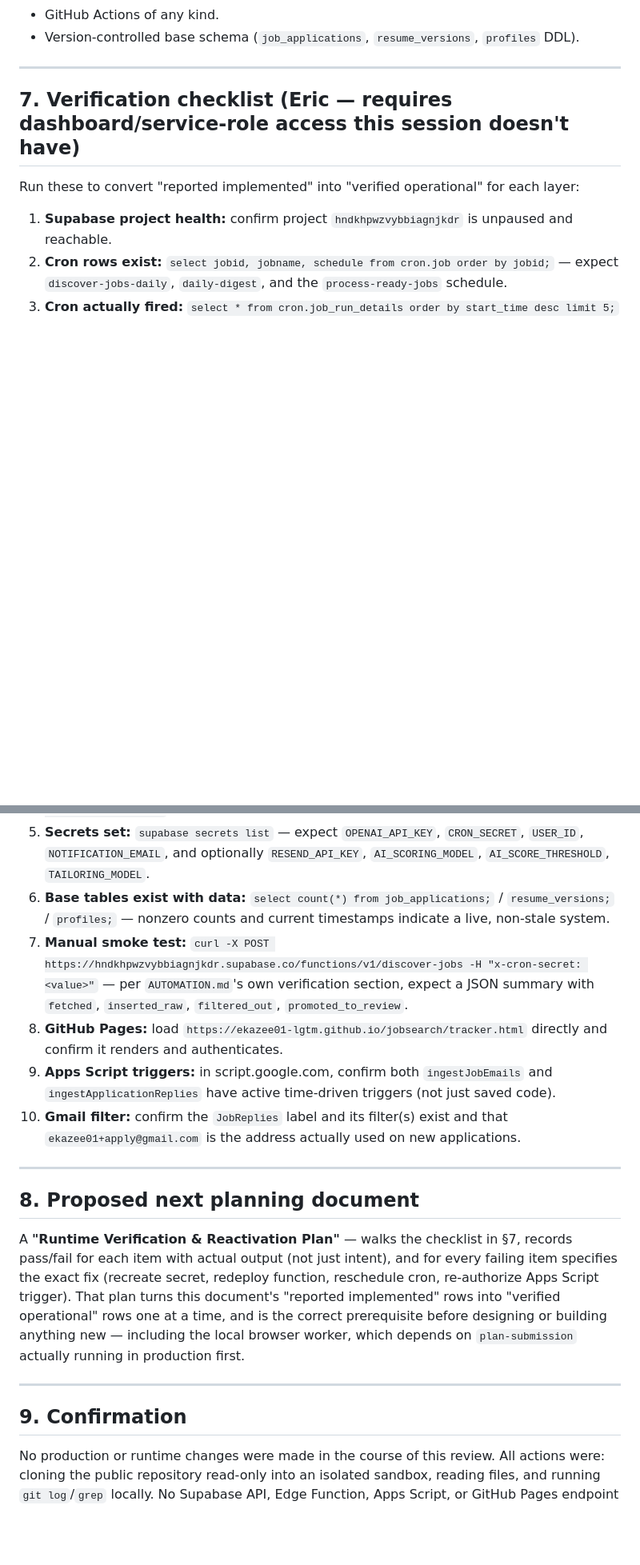
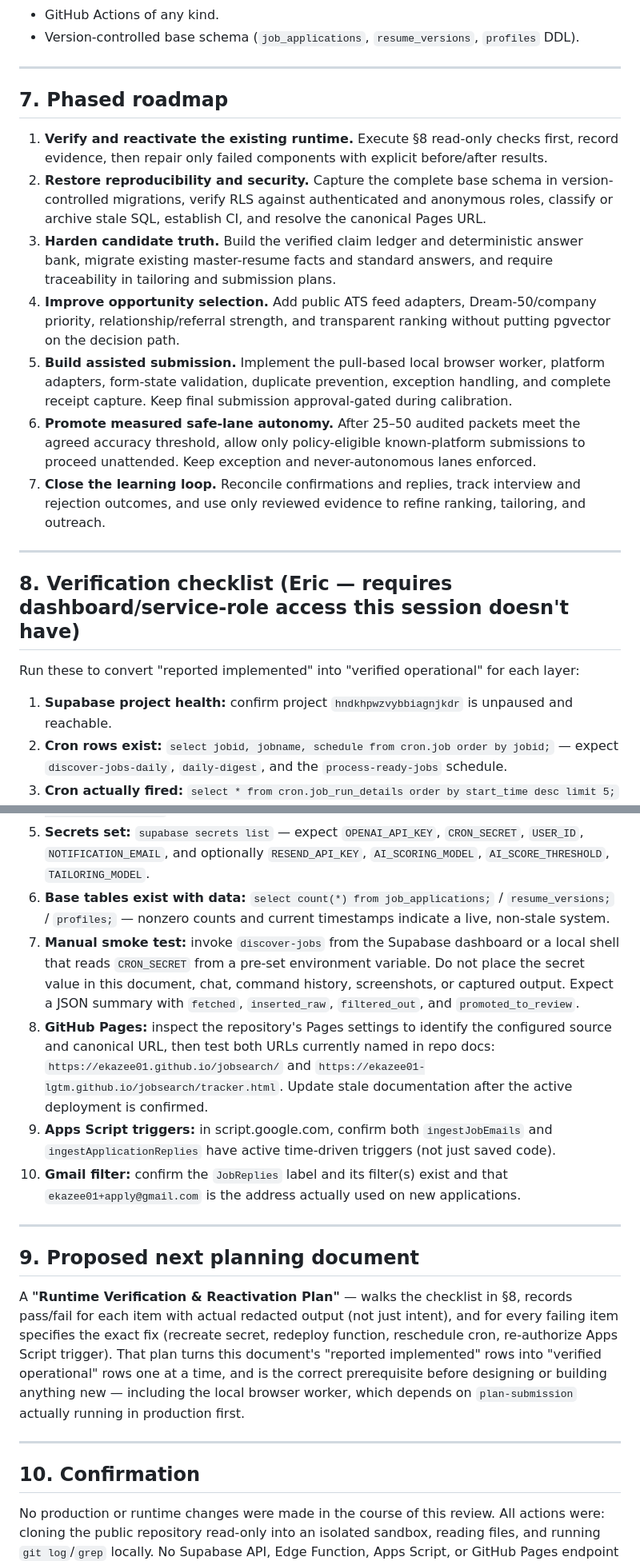
Before and after one commit to ekazee01-lgtm/jobsearch, a Markdown page: docs/status-and-architecture.md, 2 parts joined by grey strips. Shown at 80% size. GitHub-like rendering; blank space fills up the shorter version.

```diff
--- a/docs/status-and-architecture.md
+++ b/docs/status-and-architecture.md
@@ -181,7 +211,19 @@ GPT is right that Greenhouse/Lever/Ashby's public endpoints are for job *reading
 
 ---
 
-## 7. Verification checklist (Eric — requires dashboard/service-role access this session doesn't have)
+## 7. Phased roadmap
+
+1. **Verify and reactivate the existing runtime.** Execute §8 read-only checks first, record evidence, then repair only failed components with explicit before/after results.
+2. **Restore reproducibility and security.** Capture the complete base schema in version-controlled migrations, verify RLS against authenticated and anonymous roles, classify or archive stale SQL, establish CI, and resolve the canonical Pages URL.
+3. **Harden candidate truth.** Build the verified claim ledger and deterministic answer bank, migrate existing master-resume facts and standard answers, and require traceability in tailoring and submission plans.
+4. **Improve opportunity selection.** Add public ATS feed adapters, Dream-50/company priority, relationship/referral strength, and transparent ranking without putting pgvector on the decision path.
+5. **Build assisted submission.** Implement the pull-based local browser worker, platform adapters, form-state validation, duplicate prevention, exception handling, and complete receipt capture. Keep final submission approval-gated during calibration.
+6. **Promote measured safe-lane autonomy.** After 25–50 audited packets meet the agreed accuracy threshold, allow only policy-eligible known-platform submissions to proceed unattended. Keep exception and never-autonomous lanes enforced.
+7. **Close the learning loop.** Reconcile confirmations and replies, track interview and rejection outcomes, and use only reviewed evidence to refine ranking, tailoring, and outreach.
+
+---
+
+## 8. Verification checklist (Eric — requires dashboard/service-role access this session doesn't have)
 
 Run these to convert "reported implemented" into "verified operational" for each layer:
 
@@ -191,19 +233,19 @@ Run these to convert "reported implemented" into "verified operational" for each
 4. **Functions deployed:** `supabase functions list` — expect all 7 (`discover-jobs`, `daily-digest`, `process-ready-jobs`, `tailor-resume`, `ingest-email-jobs`, `plan-submission`, `ingest-application-replies`).
 5. **Secrets set:** `supabase secrets list` — expect `OPENAI_API_KEY`, `CRON_SECRET`, `USER_ID`, `NOTIFICATION_EMAIL`, and optionally `RESEND_API_KEY`, `AI_SCORING_MODEL`, `AI_SCORE_THRESHOLD`, `TAILORING_MODEL`.
 6. **Base tables exist with data:** `select count(*) from job_applications;` / `resume_versions;` / `profiles;` — nonzero counts and current timestamps indicate a live, non-stale system.
-7. **Manual smoke test:** `curl -X POST https://hndkhpwzvybbiagnjkdr.supabase.co/functions/v1/discover-jobs -H "x-cron-secret: <value>"` — per `AUTOMATION.md`'s own verification section, expect a JSON summary with `fetched`, `inserted_raw`, `filtered_out`, `promoted_to_review`.
-8. **GitHub Pages:** load `https://ekazee01-lgtm.github.io/jobsearch/tracker.html` directly and confirm it renders and authenticates.
+7. **Manual smoke test:** invoke `discover-jobs` from the Supabase dashboard or a local shell that reads `CRON_SECRET` from a pre-set environment variable. Do not place the secret value in this document, chat, command history, screenshots, or captured output. Expect a JSON summary with `fetched`, `inserted_raw`, `filtered_out`, and `promoted_to_review`.
+8. **GitHub Pages:** inspect the repository's Pages settings to identify the configured source and canonical URL, then test both URLs currently named in repo docs: `https://ekazee01.github.io/jobsearch/` and `https://ekazee01-lgtm.github.io/jobsearch/tracker.html`. Update stale documentation after the active deployment is confirmed.
 9. **Apps Script triggers:** in script.google.com, confirm both `ingestJobEmails` and `ingestApplicationReplies` have active time-driven triggers (not just saved code).
 10. **Gmail filter:** confirm the `JobReplies` label and its filter(s) exist and that `ekazee01+apply@gmail.com` is the address actually used on new applications.
 
 ---
 
-## 8. Proposed next planning document
+## 9. Proposed next planning document
 
-A **"Runtime Verification & Reactivation Plan"** — walks the checklist in §7, records pass/fail for each item with actual output (not just intent), and for every failing item specifies the exact fix (recreate secret, redeploy function, reschedule cron, re-authorize Apps Script trigger). That plan turns this document's "reported implemented" rows into "verified operational" rows one at a time, and is the correct prerequisite before designing or building anything new — including the local browser worker, which depends on `plan-submission` actually running in production first.
+A **"Runtime Verification & Reactivation Plan"** — walks the checklist in §8, records pass/fail for each item with actual redacted output (not just intent), and for every failing item specifies the exact fix (recreate secret, redeploy function, reschedule cron, re-authorize Apps Script trigger). That plan turns this document's "reported implemented" rows into "verified operational" rows one at a time, and is the correct prerequisite before designing or building anything new — including the local browser worker, which depends on `plan-submission` actually running in production first.
 
 ---
 
-## 9. Confirmation
+## 10. Confirmation
 
 No production or runtime changes were made in the course of this review. All actions were: cloning the public repository read-only into an isolated sandbox, reading files, and running `git log`/`grep` locally. No Supabase API, Edge Function, Apps Script, or GitHub Pages endpoint was called.
```
Also changed, not shown: other parts of docs/status-and-architecture.md (+51 -21 lines).
